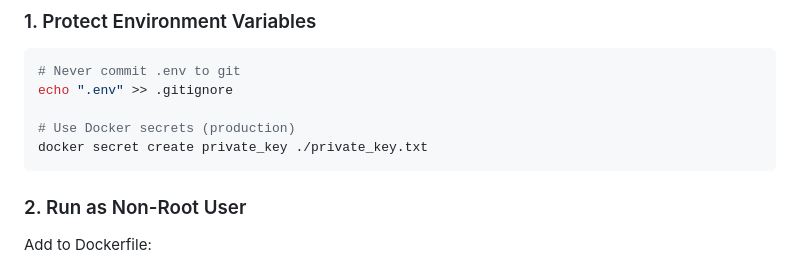
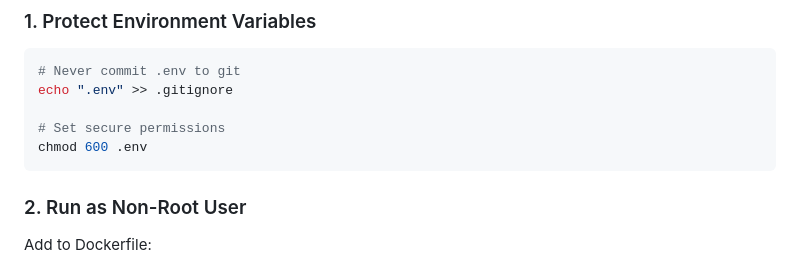
Before and after one commit to kinton/polymarket_may_01_2026, a Markdown page: docs/DOCKER.md, the part around the change. Rendered like a GitHub page.

Commit message:
Simplify security docs: remove Docker Secrets, focus on .env for single-server

````diff
--- a/docs/DOCKER.md
+++ b/docs/DOCKER.md
@@ -377,8 +377,8 @@ services:
 # Never commit .env to git
 echo ".env" >> .gitignore
 
-# Use Docker secrets (production)
-docker secret create private_key ./private_key.txt
+# Set secure permissions
+chmod 600 .env
 ```
 
 ### 2. Run as Non-Root User
````
Also changed, not shown: docs/SECURITY.md (added, +253 -0 lines).
